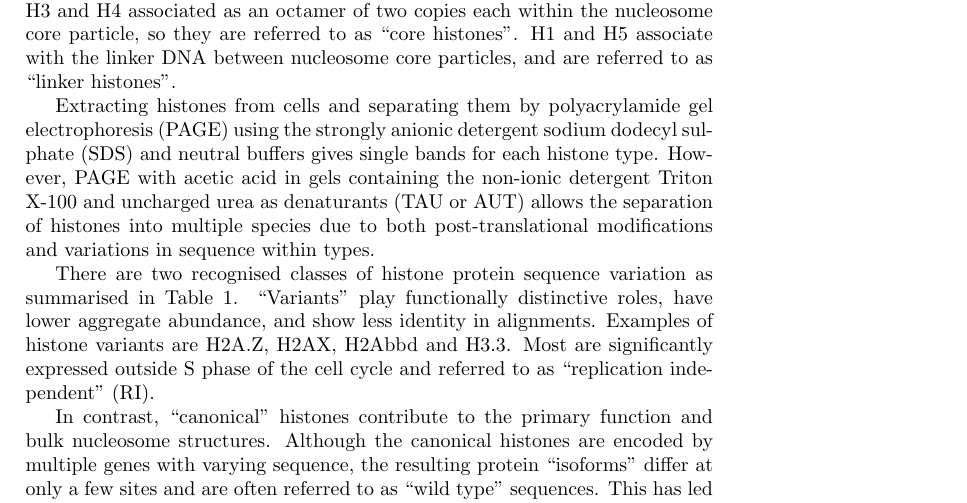
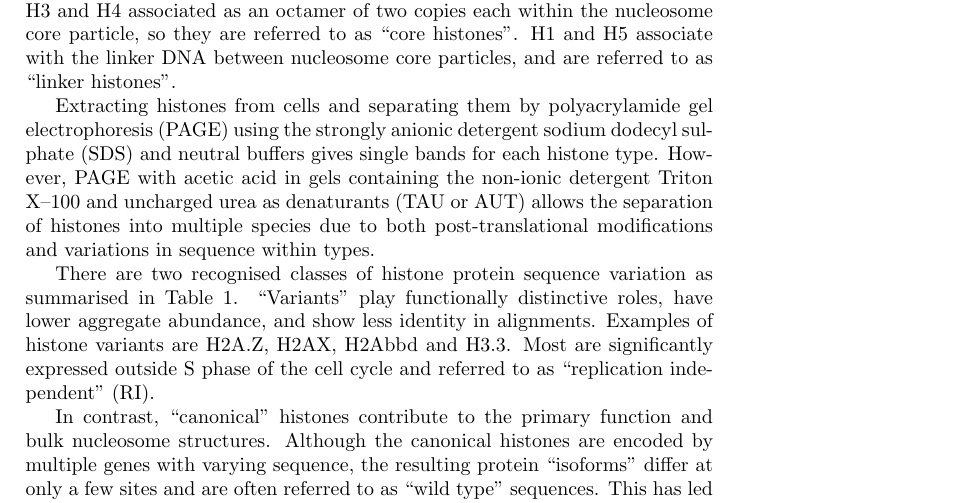
Before and after one commit to af-lab/histone-catalogue, a LaTeX document (histone_catalog.tex): part of page 1 of 14, cut so that both start at the same text. Compiled offline with pdfLaTeX.

Commit message:
histone catalogue: tex typos
git-svn-id: https://af-lab.nuigalway.ie/ariel/common/manuscripts/2010_histone_catalog/trunk@202 d1b63e0f-f16b-44d5-9cf7-e07927a8bb9a

```diff
--- a/histone_catalog.tex
+++ b/histone_catalog.tex
@@ -44,7 +44,7 @@
     Extracting histones from cells and separating them by polyacrylamide gel electrophoresis
     (PAGE) using the strongly anionic detergent sodium dodecyl sulphate (SDS) and neutral
     buffers gives single bands for each histone type. However, PAGE with acetic acid in gels
-    containing the non-ionic detergent Triton X-100 and uncharged urea as denaturants
+    containing the non-ionic detergent Triton X--100 and uncharged urea as denaturants
     (TAU or AUT) allows the separation of histones into multiple species due to both
     post-translational modifications and variations in sequence within types.
 
```
